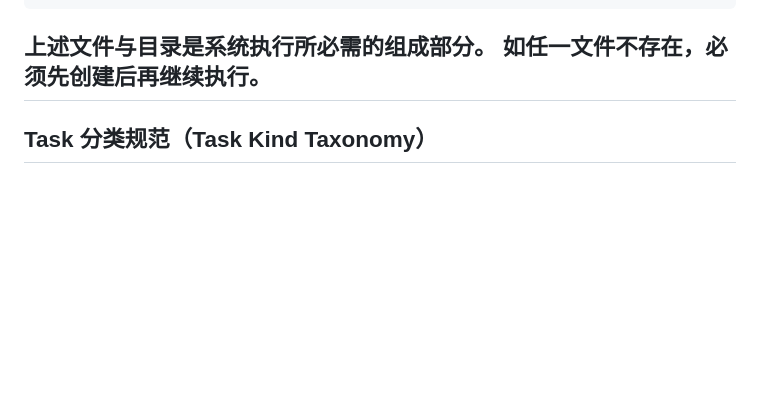
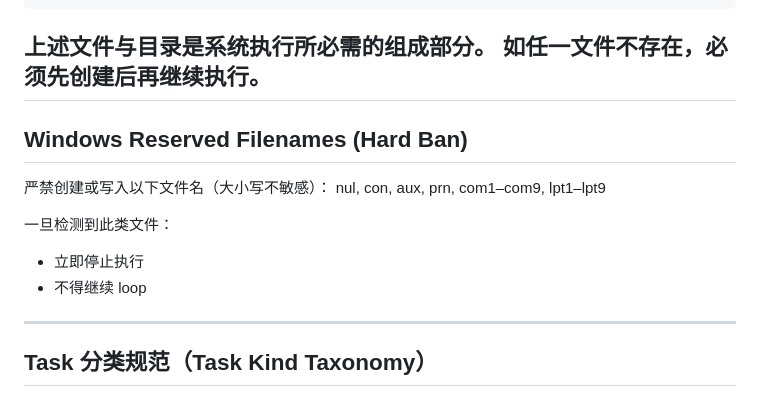
Before and after one commit to mingkuanli058-light/ralphdemo, a Markdown page: AGENTS.md, the part around the change. Drawn GitHub-style; blank space fills up the shorter version.

Commit message:
不允许创建nul等文件

````diff
--- a/AGENTS.md
+++ b/AGENTS.md
@@ -27,6 +27,18 @@
 ```
 上述文件与目录是系统执行所必需的组成部分。
 如任一文件不存在，必须先创建后再继续执行。
+---
+
+## Windows Reserved Filenames (Hard Ban)
+
+严禁创建或写入以下文件名（大小写不敏感）：
+nul, con, aux, prn,
+com1–com9, lpt1–lpt9
+
+一旦检测到此类文件：
+- 立即停止执行
+- 不得继续 loop
+
 ---
 
 ## Task 分类规范（Task Kind Taxonomy）
````
